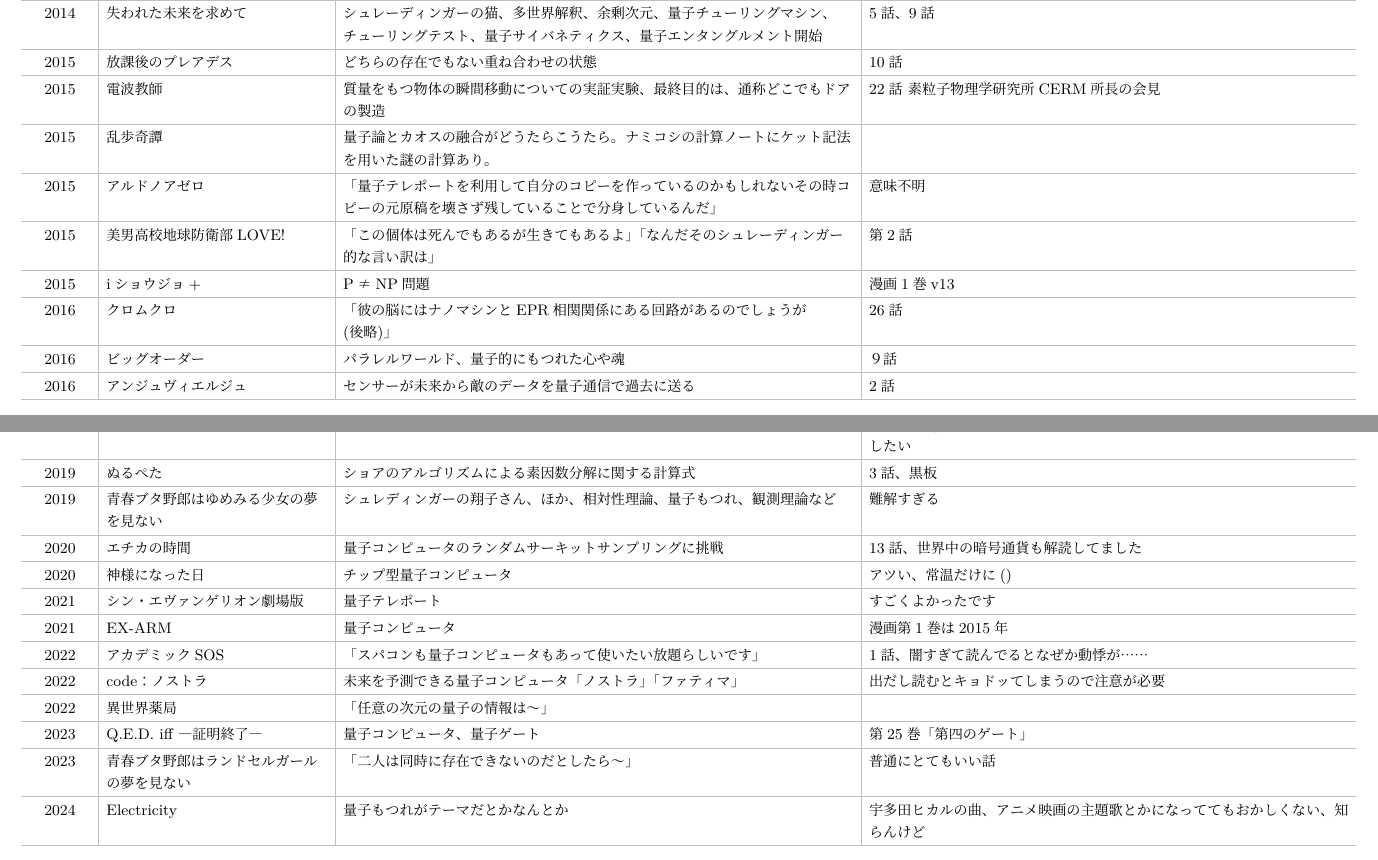
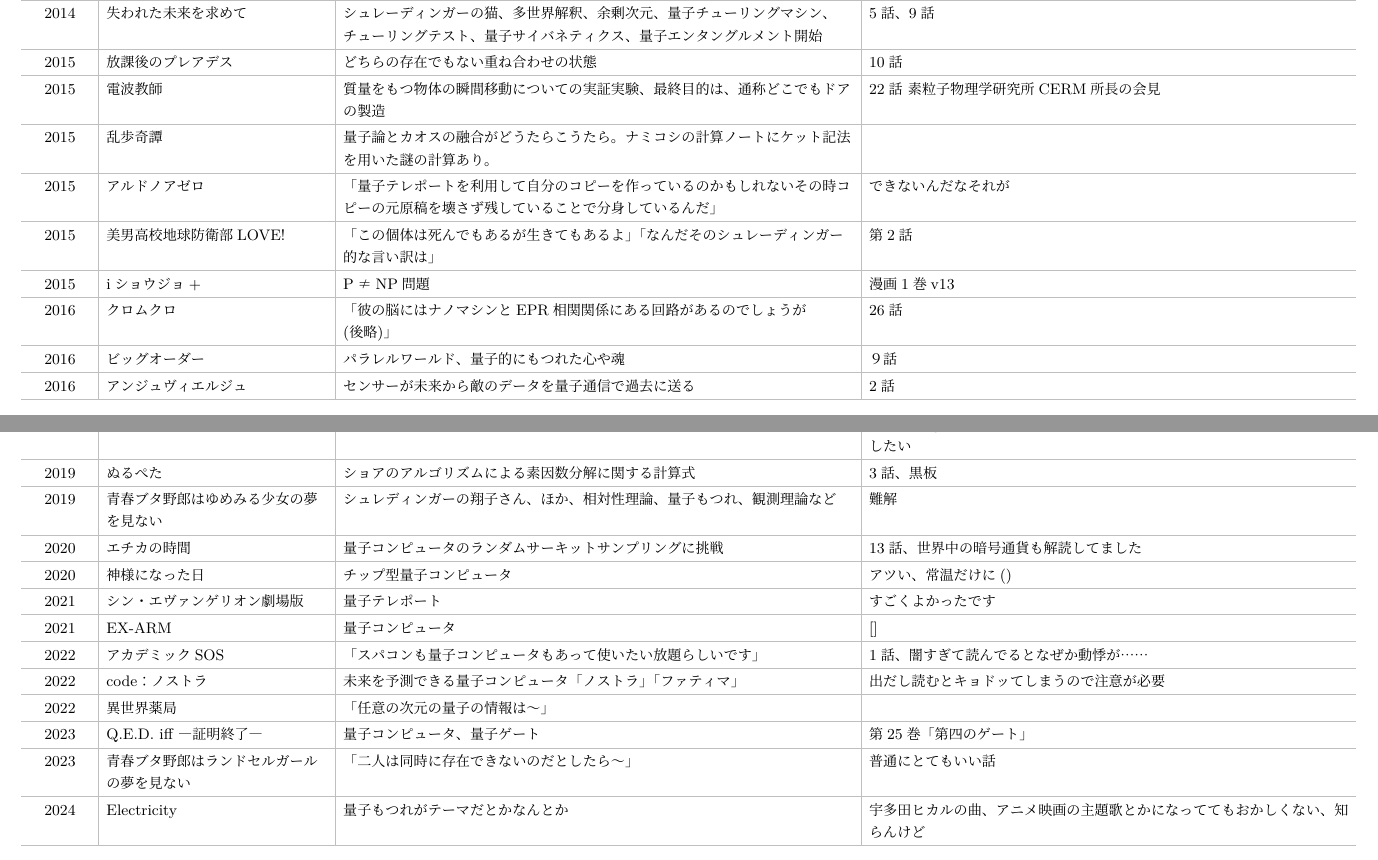
Before and after one commit to pretty-quantum/pretty-quantum.github.io, a LaTeX document (qjapanimation.tex): two parts of pages 2 and 3 of 5, joined at a grey line, cut so that both start at the same text. Compiled offline with LuaLaTeX.

Commit message:
Update generated website pages

```diff
--- a/qjapanimation.tex
+++ b/qjapanimation.tex
@@ -130,7 +130,7 @@
   \hline
   2015 & 乱歩奇譚 & 量子論とカオスの融合がどうたらこうたら。ナミコシの計算ノートにケット記法を用いた謎の計算あり。 &  \\
   \hline
-  2015 & アルドノアゼロ & 「量子テレポートを利用して自分のコピーを作っているのかもしれないその時コピーの元原稿を壊さず残していることで分身しているんだ」 & 意味不明 \\
+  2015 & アルドノアゼロ & 「量子テレポートを利用して自分のコピーを作っているのかもしれないその時コピーの元原稿を壊さず残していることで分身しているんだ」 & できないんだなそれが \\
   \hline
   2015 & 美男高校地球防衛部LOVE! & 「この個体は死んでもあるが生きてもあるよ」「なんだそのシュレーディンガー的な言い訳は」 & 第2話 \\
   \hline
@@ -167,7 +167,7 @@
   \hline
   2019 & ぬるぺた & ショアのアルゴリズムによる素因数分解に関する計算式 & 3話、黒板 \\
   \hline
-  2019 & 青春ブタ野郎はゆめみる少女の夢を見ない & シュレディンガーの翔子さん、ほか、相対性理論、量子もつれ、観測理論など & 難解すぎる \\
+  2019 & 青春ブタ野郎はゆめみる少女の夢を見ない & シュレディンガーの翔子さん、ほか、相対性理論、量子もつれ、観測理論など & 難解 \\
   \hline
   2020 & エチカの時間 & 量子コンピュータのランダムサーキットサンプリングに挑戦 & 13話、世界中の暗号通貨も解読してました \\
   \hline
@@ -175,7 +175,7 @@
   \hline
   2021 & シン・エヴァンゲリオン劇場版 & 量子テレポート & すごくよかったです \\
   \hline
-  2021 & EX-ARM & 量子コンピュータ & 漫画第1巻は2015年 \\
+  2021 & EX-ARM & 量子コンピュータ & [] \\
   \hline
   2022 & アカデミックSOS & 「スパコンも量子コンピュータもあって使いたい放題らしいです」 & 1話、闇すぎて読んでるとなぜか動悸が…… \\
   \hline
```
Also changed, not shown: qjapanimation.pdf, qjapanimation.tex (2 more changed lines), 1 other file.
